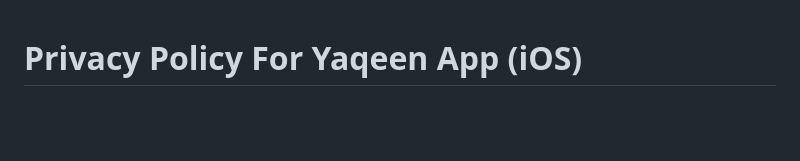
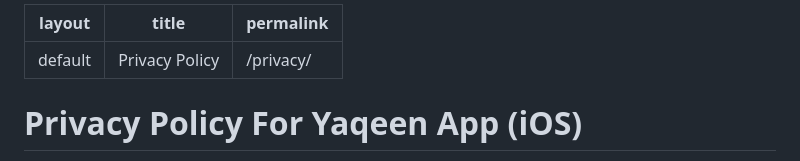
Before and after one commit to xNIGMAx/Yaqeen, a Markdown page: privacy-policy.md, the part around the change. Rendered like a GitHub page; blank space fills up the shorter version.

Commit message:
Enhance privacy-policy.md with front matter
Add front matter to privacy policy document.

```diff
--- a/privacy-policy.md
+++ b/privacy-policy.md
@@ -1,3 +1,9 @@
+---
+layout: default
+title: Privacy Policy
+permalink: /privacy/
+---
+
 # Privacy Policy For Yaqeen App (iOS)
 
 This Privacy Policy describes how the Yaqeen mobile application (“Yaqeen,” “we,” “our”) handles information when you use the app. Yaqeen is designed as a **privacy-first** app: your data stays on your device, and we do not operate accounts, servers, or third-party analytics for the app.
```
